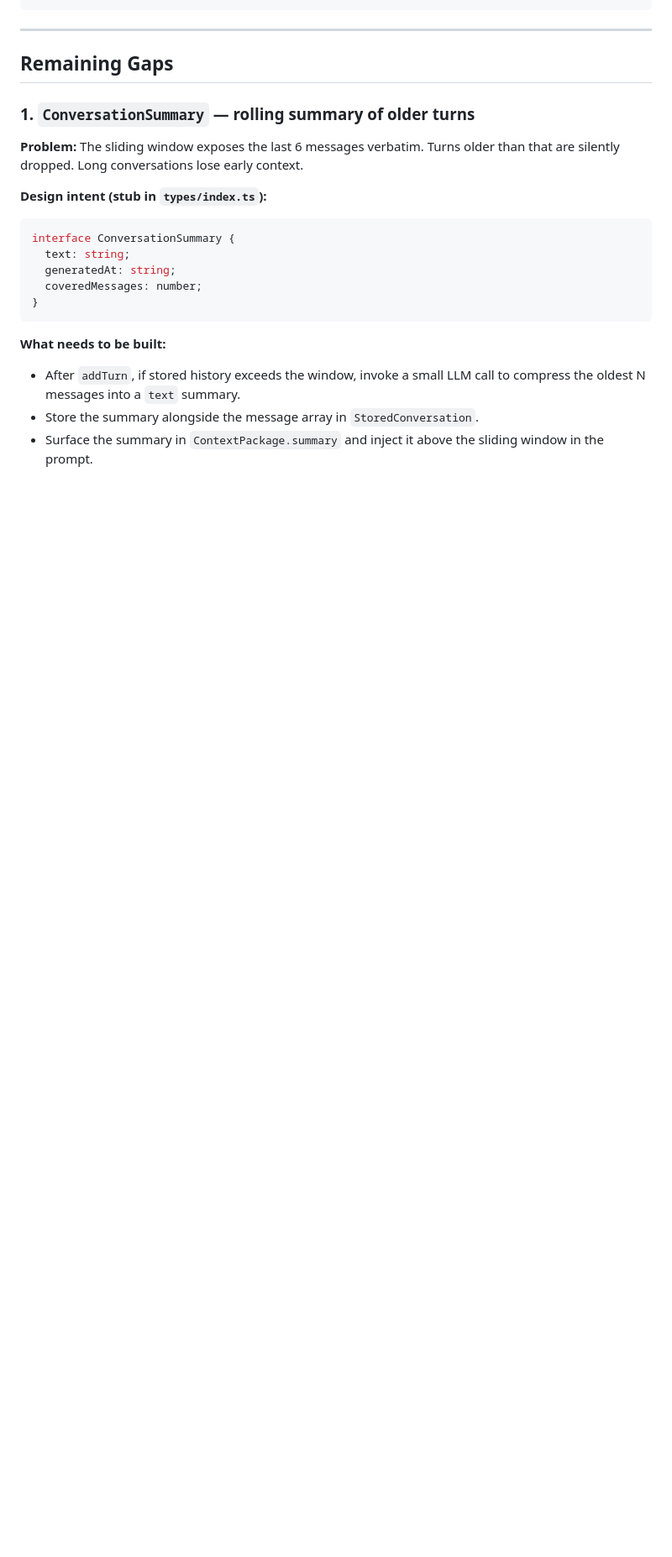
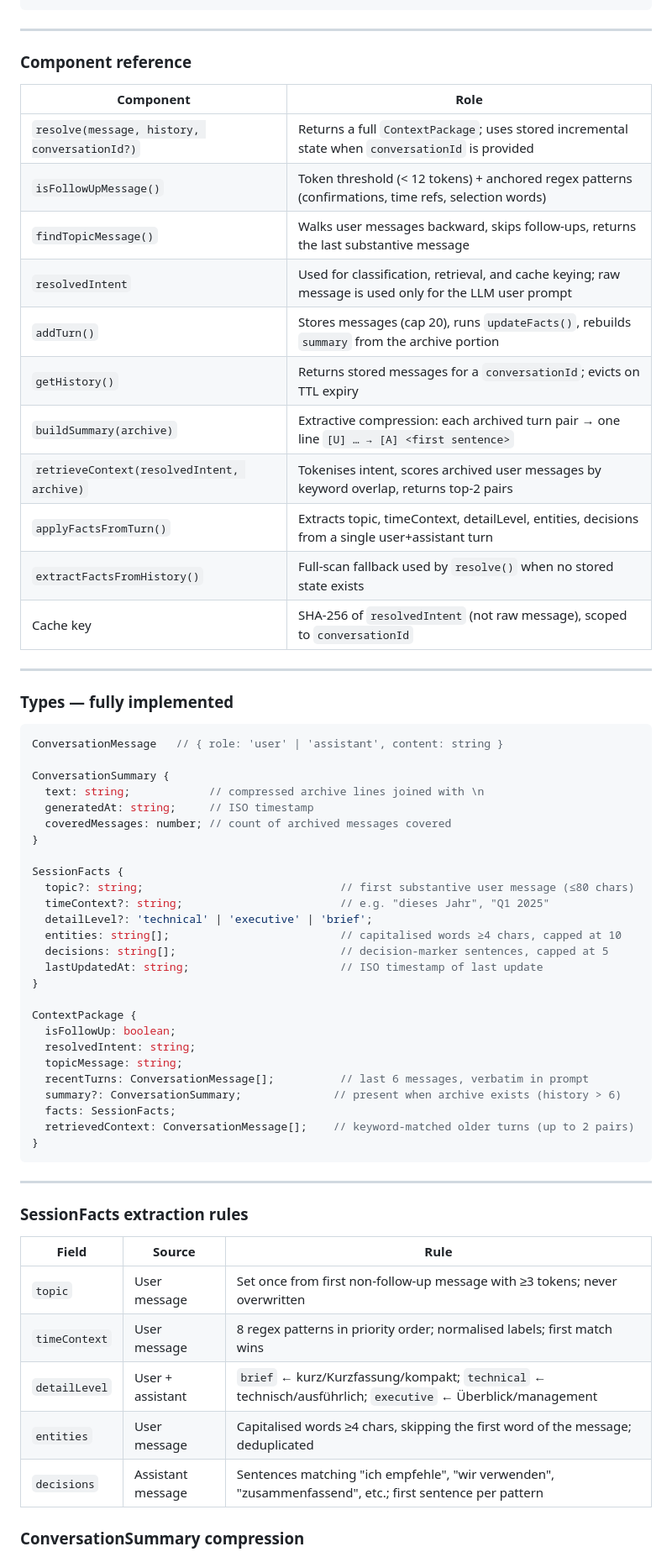
Before and after one commit to jan-philippvieth-svg/ai-agent-orchestrator-backend, a Markdown page: docs/conversation-context-architecture.md, the part around one of its changes. Shown at 84% size. GitHub-like rendering; blank space fills up the shorter version.

````diff
--- a/docs/conversation-context-architecture.md
+++ b/docs/conversation-context-architecture.md
@@ -76,22 +60,66 @@ ContextPackage        // Full context object combining recentTurns + summary + f
 
 ---
 
-## Remaining Gaps
+### Component reference
 
-### 1. `ConversationSummary` — rolling summary of older turns
+| Component | Role |
+|---|---|
+| `resolve(message, history, conversationId?)` | Returns a full `ContextPackage`; uses stored incremental state when `conversationId` is provided |
+| `isFollowUpMessage()` | Token threshold (< 12 tokens) + anchored regex patterns (confirmations, time refs, selection words) |
+| `findTopicMessage()` | Walks user messages backward, skips follow-ups, returns the last substantive message |
+| `resolvedIntent` | Used for classification, retrieval, and cache keying; raw message is used only for the LLM user prompt |
+| `addTurn()` | Stores messages (cap 20), runs `updateFacts()`, rebuilds `summary` from the archive portion |
+| `getHistory()` | Returns stored messages for a `conversationId`; evicts on TTL expiry |
+| `buildSummary(archive)` | Extractive compression: each archived turn pair → one line `[U] … → [A] <first sentence>` |
+| `retrieveContext(resolvedIntent, archive)` | Tokenises intent, scores archived user messages by keyword overlap, returns top-2 pairs |
+| `applyFactsFromTurn()` | Extracts topic, timeContext, detailLevel, entities, decisions from a single user+assistant turn |
+| `extractFactsFromHistory()` | Full-scan fallback used by `resolve()` when no stored state exists |
+| Cache key | SHA-256 of `resolvedIntent` (not raw message), scoped to `conversationId` |
 
-**Problem:** The sliding window exposes the last 6 messages verbatim. Turns older than that are silently dropped. Long conversations lose early context.
+---
 
-**Design intent (stub in `types/index.ts`):**
+### Types — fully implemented
+
 ```typescript
-interface ConversationSummary {
-  text: string;
-  generatedAt: string;
-  coveredMessages: number;
+ConversationMessage   // { role: 'user' | 'assistant', content: string }
+
+ConversationSummary {
+  text: string;            // compressed archive lines joined with \n
+  generatedAt: string;     // ISO timestamp
+  coveredMessages: number; // count of archived messages covered
+}
+
+SessionFacts {
+  topic?: string;                              // first substantive user message (≤80 chars)
+  timeContext?: string;                        // e.g. "dieses Jahr", "Q1 2025"
+  detailLevel?: 'technical' | 'executive' | 'brief';
+  entities: string[];                          // capitalised words ≥4 chars, capped at 10
+  decisions: string[];                         // decision-marker sentences, capped at 5
+  lastUpdatedAt: string;                       // ISO timestamp of last update
+}
+
+ContextPackage {
+  isFollowUp: boolean;
+  resolvedIntent: string;
+  topicMessage: string;
+  recentTurns: ConversationMessage[];          // last 6 messages, verbatim in prompt
+  summary?: ConversationSummary;              // present when archive exists (history > 6)
+  facts: SessionFacts;
+  retrievedContext: ConversationMessage[];    // keyword-matched older turns (up to 2 pairs)
 }
 ```
 
-**What needs to be built:**
-- After `addTurn`, if stored history exceeds the window, invoke a small LLM call to compress the oldest N messages into a `text` summary.
-- Store the summary alongside the message array in `StoredConversation`.
-- Surface the summary in `ContextPackage.summary` and inject it above the sliding window in the prompt.
+---
+
+### SessionFacts extraction rules
+
+| Field | Source | Rule |
+|---|---|---|
+| `topic` | User message | Set once from first non-follow-up message with ≥3 tokens; never overwritten |
+| `timeContext` | User message | 8 regex patterns in priority order; normalised labels; first match wins |
+| `detailLevel` | User + assistant | `brief` ← kurz/Kurzfassung/kompakt; `technical` ← technisch/ausführlich; `executive` ← Überblick/management |
+| `entities` | User message | Capitalised words ≥4 chars, skipping the first word of the message; deduplicated |
+| `decisions` | Assistant message | Sentences matching "ich empfehle", "wir verwenden", "zusammenfassend", etc.; first sentence per pattern |
+
+### ConversationSummary compression
+
````
Also changed, not shown: other parts of docs/conversation-context-architecture.md (+54 -100 lines).
